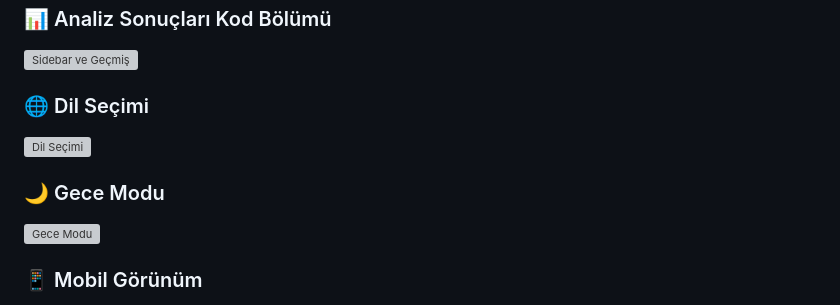
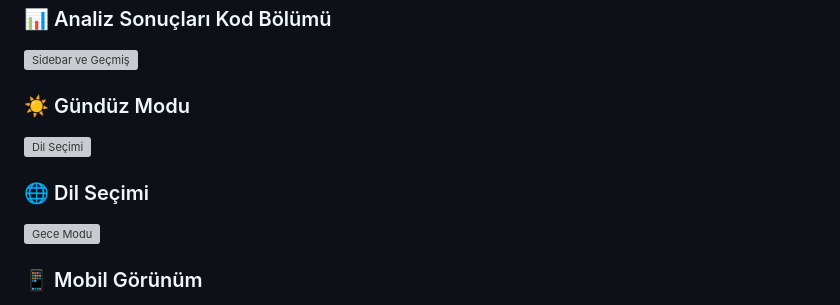
Before and after one commit to GRJY/codemaster, a Markdown page: README.md, the part around the change. Rendered like a GitHub page; grey boxes are pictures that could not be loaded.

```diff
--- a/README.md
+++ b/README.md
@@ -14,10 +14,10 @@ Modern, güvenli ve kullanıcı dostu kod analiz platformu. Gemini AI ile kodunu
 ### 📊 Analiz Sonuçları Kod Bölümü
 ![Sidebar ve Geçmiş](screenshots/04-sidebar-history.png)
 
-### 🌐 Dil Seçimi
+### ☀️ Gündüz Modu
 ![Dil Seçimi](screenshots/05-language-selection.png)
 
-### 🌙 Gece Modu
+### 🌐 Dil Seçimi
 ![Gece Modu](screenshots/06-dark-mode.png)
 
 ### 📱 Mobil Görünüm
```
